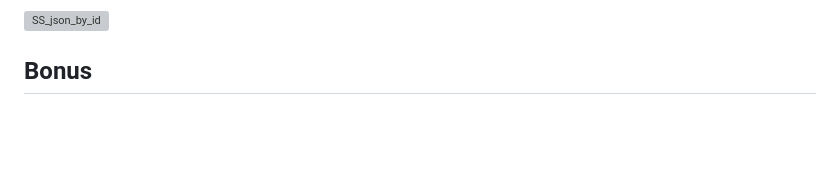
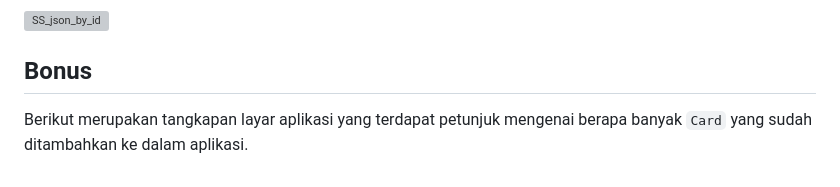
Before and after one commit to FBimo/bmo-store, a Markdown page: README.md, the part around one of its changes. GitHub-like rendering; blank space fills up the shorter version; grey boxes are pictures that could not be loaded.

Commit message:
assignment 3 #9

```diff
--- a/README.md
+++ b/README.md
@@ -653,3 +652,4 @@ JSON memiliki format yang cukup sederhana dalam penulisan jika dibandingkan deng
 ![SS_json_by_id](https://github.com/FBimo/marpellus-cenep/assets/119420957/8a12e102-b059-47d7-b8c4-7835973842c9)
 
 ## Bonus
+Berikut merupakan tangkapan layar aplikasi yang terdapat petunjuk mengenai berapa banyak `Card` yang sudah ditambahkan ke dalam aplikasi.
```
Also changed, not shown: other parts of README.md (+1 -2 lines).
